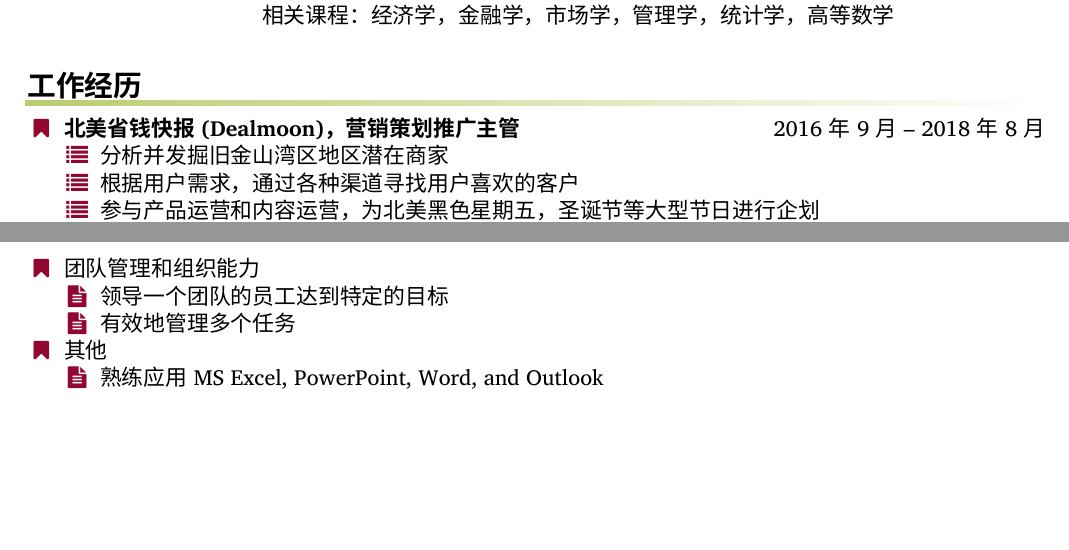
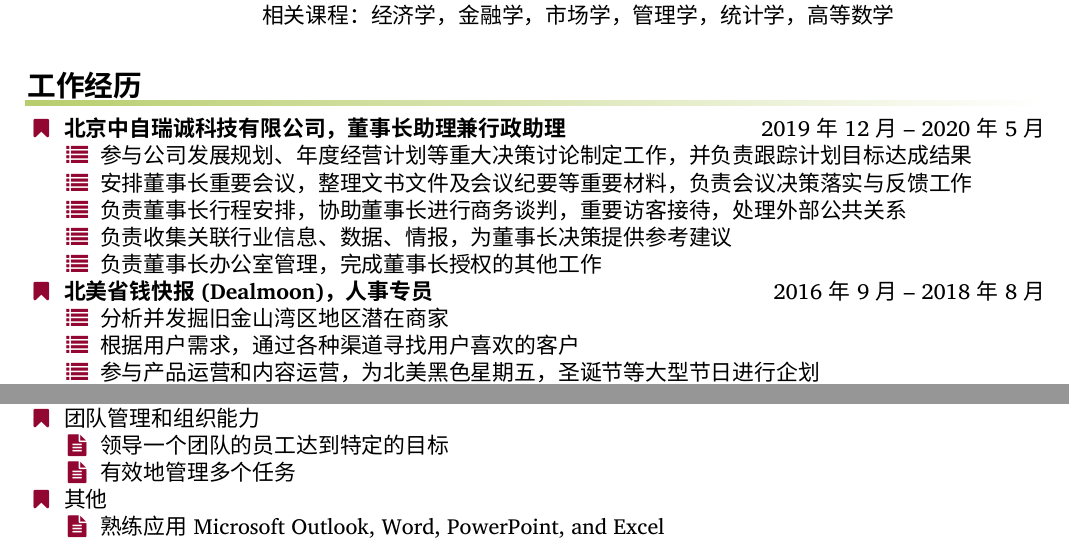
Before and after one commit to alexanderzjs/siyuan_cv_cn, a LaTeX CV (cv.tex, which reads employment.tex, skills.tex): two parts of pages 1 and 2 of 2, joined at a grey line, cut so that both start at the same text, the shorter picture padded with empty space. Compiled offline with XeLaTeX; a missing font is replaced by an installed copy or a similar font.

Commit message:
update with latest changes

```diff
--- a/cv.tex
+++ b/cv.tex
@@ -51,7 +51,7 @@
   \makefield{\faLinkedinSquare}
   {\url{https://www.linkedin.com/in/grace-siyuan-gao-a0a538a5/}}
 
-  \makefield{\faMobile}{\href{18738522269}{\texttt{18738522269}}}
+  \makefield{\faMobile}{\href{+86-18738522269}{\texttt{+86-18738522269}}}
 }
 
 
--- a/employment.tex
+++ b/employment.tex
@@ -1,5 +1,11 @@
 \makerubrichead{工作经历}
-\noindent\makefield{\faBookmark}{\textbf{北美省钱快报(Dealmoon)，营销策划推广主管} \hfill 2016年9月 -- 2018年8月}\\
+\noindent\makefield{\faBookmark}{\textbf{北京中自瑞诚科技有限公司，董事长助理兼行政助理} \hfill 2019年12月 -- 2020年5月}\\
+\setlength\parindent{18pt}\makefield{\faList}{参与公司发展规划、年度经营计划等重大决策讨论制定工作，并负责跟踪计划目标达成结果}\\
+\makefield{\faList}{安排董事长重要会议，整理文书文件及会议纪要等重要材料，负责会议决策落实与反馈工作}\\
+\makefield{\faList}{负责董事长行程安排，协助董事长进行商务谈判，重要访客接待，处理外部公共关系}\\
+\makefield{\faList}{负责收集关联行业信息、数据、情报，为董事长决策提供参考建议}\\
+\makefield{\faList}{负责董事长办公室管理，完成董事长授权的其他工作}\\
+\noindent\makefield{\faBookmark}{\textbf{北美省钱快报(Dealmoon)，人事专员} \hfill 2016年9月 -- 2018年8月}\\
 \setlength\parindent{18pt}\makefield{\faList}{分析并发掘旧金山湾区地区潜在商家}\\
 \makefield{\faList}{根据用户需求，通过各种渠道寻找用户喜欢的客户}\\
 \makefield{\faList}{参与产品运营和内容运营，为北美黑色星期五，圣诞节等大型节日进行企划}\\
--- a/skills.tex
+++ b/skills.tex
@@ -10,4 +10,4 @@
 \setlength\parindent{18pt}\makefield{\faFileText}{领导一个团队的员工达到特定的目标}\\
 \makefield{\faFileText}{有效地管理多个任务}\\
 \noindent\makefield{\faBookmark}{其他}\\
-\setlength\parindent{18pt}\makefield{\faFileText}{熟练应用 MS Excel, PowerPoint, Word, and Outlook}\\
+\setlength\parindent{18pt}\makefield{\faFileText}{熟练应用 Microsoft Outlook, Word, PowerPoint, and Excel}\\
```
Also changed, not shown: cv.pdf.
